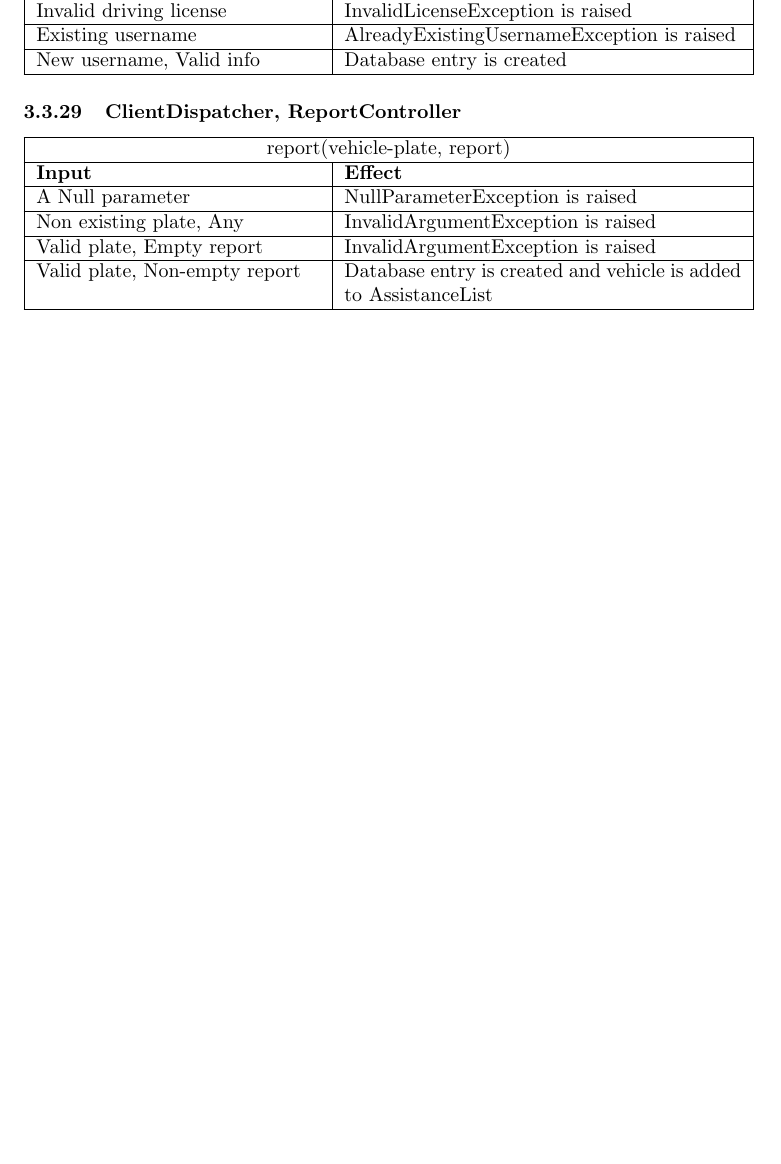
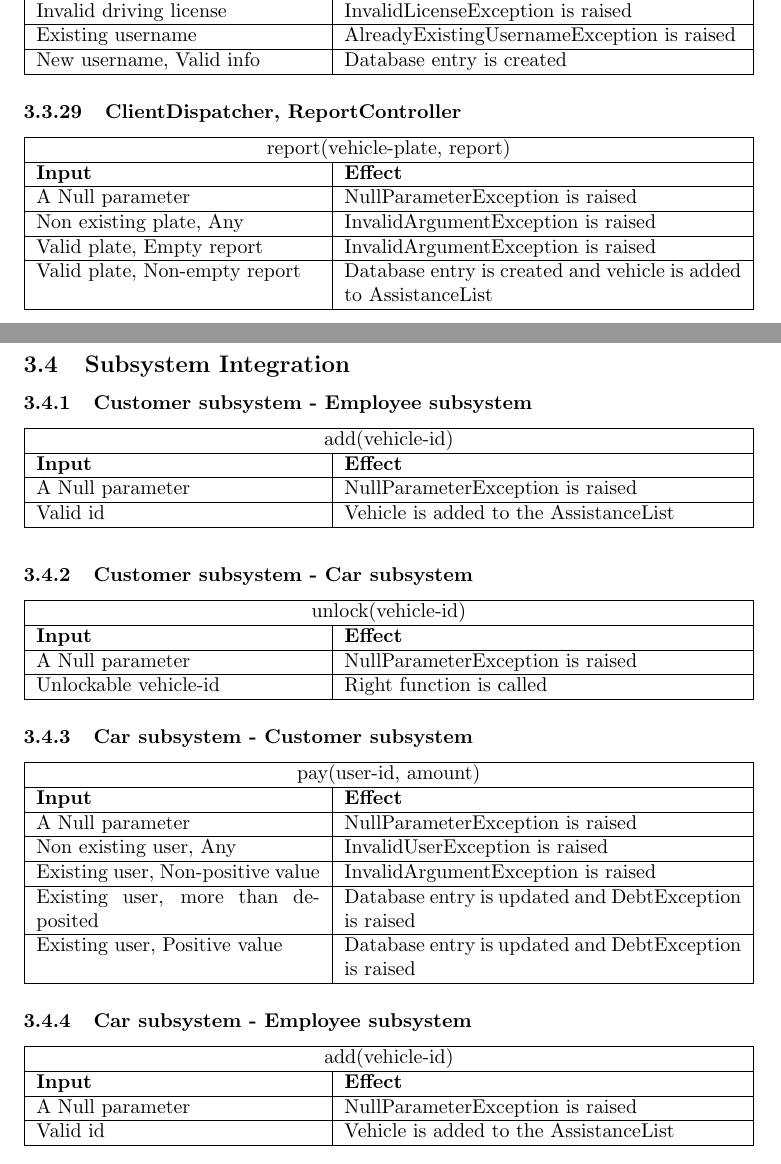
Before and after one commit to StefanoBoriero/PowerEnjoy_Boriero_Brunitti, a LaTeX document (Integration Test Plan Document/IDTP_2.tex, which reads Integration Test Plan Document/IntegrationStrategy/Subsystem_integration_description.tex): part of page 35 of 41 before the commit and two parts of pages 37 and 38 of 44 after it, the two joined at a grey line, cut so that both start at the same text, the shorter picture padded with empty space. Compiled offline with pdfLaTeX.

Commit message:
Added subsystem integration

```diff
--- a/Integration Test Plan Document/IDTP_2.tex
+++ b/Integration Test Plan Document/IDTP_2.tex
@@ -703,6 +704,8 @@ The final step of the Car System integration is to integrate all the modules in
 \input{IntegrationStrategy/CustomerStrategy/ReportController/TestingDescription.tex}
 \input{IntegrationStrategy/CustomerStrategy/Dispatcher/TestingDescription.tex}
 
+\subsection{Subsystem Integration}
+\input{IntegrationStrategy/Subsystem_integration_description.tex}
 \newpage
 
 \section{Tools and Test Equipment Required}
--- /dev/null
+++ b/Integration Test Plan Document/IntegrationStrategy/Subsystem_integration_description.tex
@@ -0,0 +1,70 @@
+\subsubsection{Customer subsystem - Employee subsystem}
+\begin{tabular}{|p{5cm}|p{7cm}|}
+\hline
+\multicolumn{2}{|c|}{add(vehicle-id)} \\
+\hline
+\textbf{Input} & \textbf{Effect} \\
+
+\hline
+A Null parameter & NullParameterException is raised \\
+
+\hline
+Valid id & Vehicle is added to the AssistanceList \\
+\hline
+\end{tabular}
+\\
+
+\subsubsection{Customer subsystem - Car subsystem}
+\begin{tabular}{|p{5cm}|p{7cm}|}
+\hline
+\multicolumn{2}{|c|}{unlock(vehicle-id)}\\
+\hline
+\textbf{Input} & \textbf{Effect}\\
+
+\hline
+A Null parameter & NullParameterException is raised \\
+
+\hline
+Unlockable vehicle-id & Right function is called\\
+\hline
+\end{tabular}
+
+\subsubsection{Car subsystem - Customer subsystem}
+\begin{tabular}{|p{5cm}|p{7cm}|}
+\hline
+\multicolumn{2}{|c|}{pay(user-id, amount)} \\
+\hline
+\textbf{Input} & \textbf{Effect} \\
+
+\hline
+A Null parameter & NullParameterException is raised \\
+
+\hline
+Non existing user, Any & InvalidUserException is raised \\
+
+\hline
+Existing user, Non-positive value & InvalidArgumentException is raised \\
+
+\hline
+Existing user, more than deposited & Database entry is updated and DebtException is raised \\
+
+\hline
+Existing user, Positive value & Database entry is updated and DebtException is raised \\
+\hline
+\end{tabular}
+
+\subsubsection{Car subsystem - Employee subsystem}
+\begin{tabular}{|p{5cm}|p{7cm}|}
+\hline
+\multicolumn{2}{|c|}{add(vehicle-id)} \\
+\hline
+\textbf{Input} & \textbf{Effect} \\
+
+\hline
+A Null parameter & NullParameterException is raised \\
+
+\hline
+Valid id & Vehicle is added to the AssistanceList \\
+\hline
+\end{tabular}
+\\
```
Also changed, not shown: Integration Test Plan Document/IntegrationStrategy/CustomerStrategy/AccountController/TestingStrategy.tex (+0 -2 lines), Integration Test Plan Document/IntegrationStrategy/CustomerStrategy/BalanceController/TestingStrategy.tex (+0 -2 lines), Integration Test Plan Document/IntegrationStrategy/CustomerStrategy/ClientWebbApp/TestingDescription.tex (added, +17 -0 lines), Integration Test Plan Document/IntegrationStrategy/CustomerStrategy/CustomerStrategy.tex (+12 -0 lines), Integration Test Plan Document/IntegrationStrategy/CustomerStrategy/Dispatcher/TestingStrategy.tex (+0 -2 lines), Integration Test Plan Document/IntegrationStrategy/CustomerStrategy/RegistrationController/TestingStrategy.tex (+0 -2 lines), Integration Test Plan Document/IntegrationStrategy/CustomerStrategy/ReportController/TestingStrategy.tex (+0 -2 lines), Integration Test Plan Document/IntegrationStrategy/CustomerStrategy/ReservationController/TestingDescription.tex (+1 -1 lines), Integration Test Plan Document/IntegrationStrategy/CustomerStrategy/ReservationController/TestingStrategy.tex (+0 -2 lines), Integration Test Plan Document/IntegrationStrategy/Entry_criteria.tex (+2 -2 lines), Integration Test Plan Document/IntegrationStrategy/Integration_testing_strategy.tex (+1 -1 lines), Integration Test Plan Document/IntegrationStrategy/Subsystem_integration_strategy.tex (added, +30 -0 lines), Integration Test Plan Document/Images/Subsystems/Car_customer.jpg (added), Integration Test Plan Document/Images/Subsystems/Car_employee.jpg (added), 4 more files.
